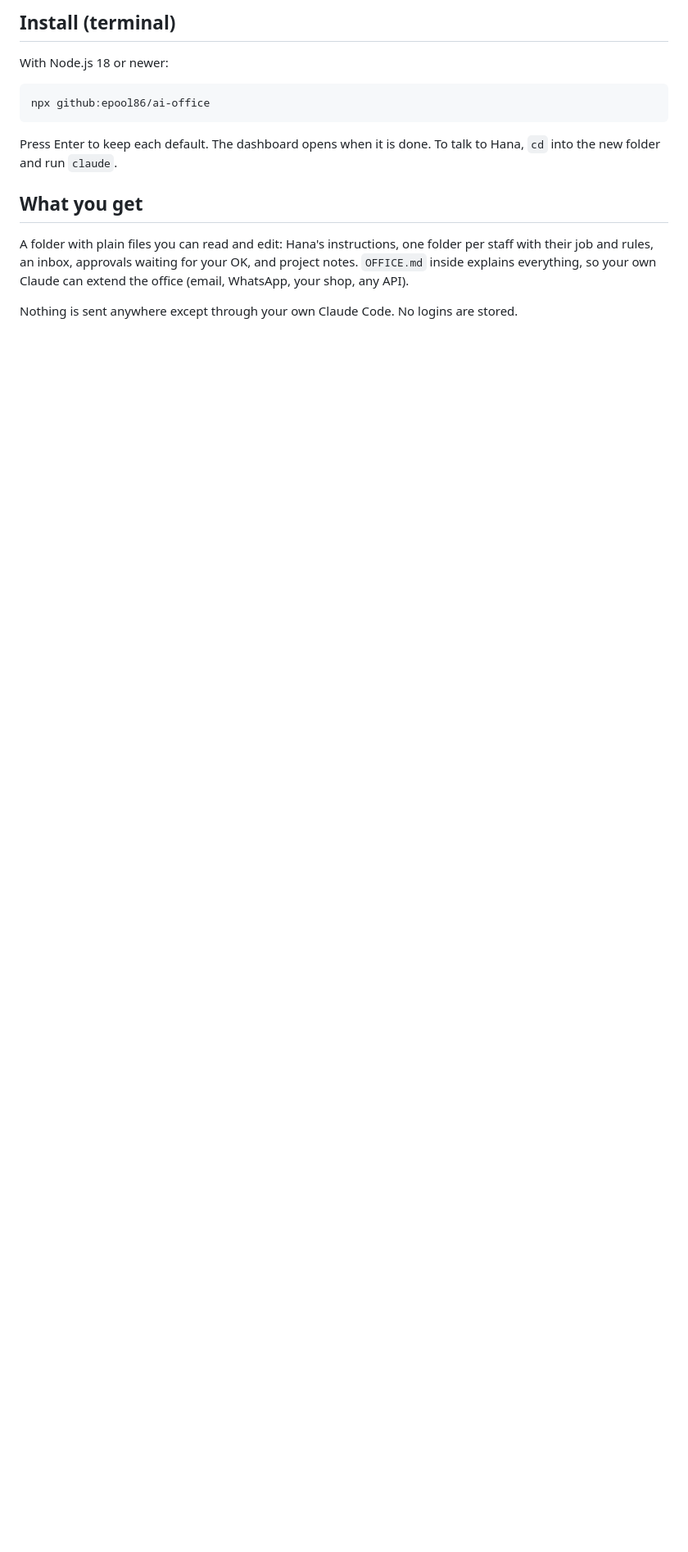
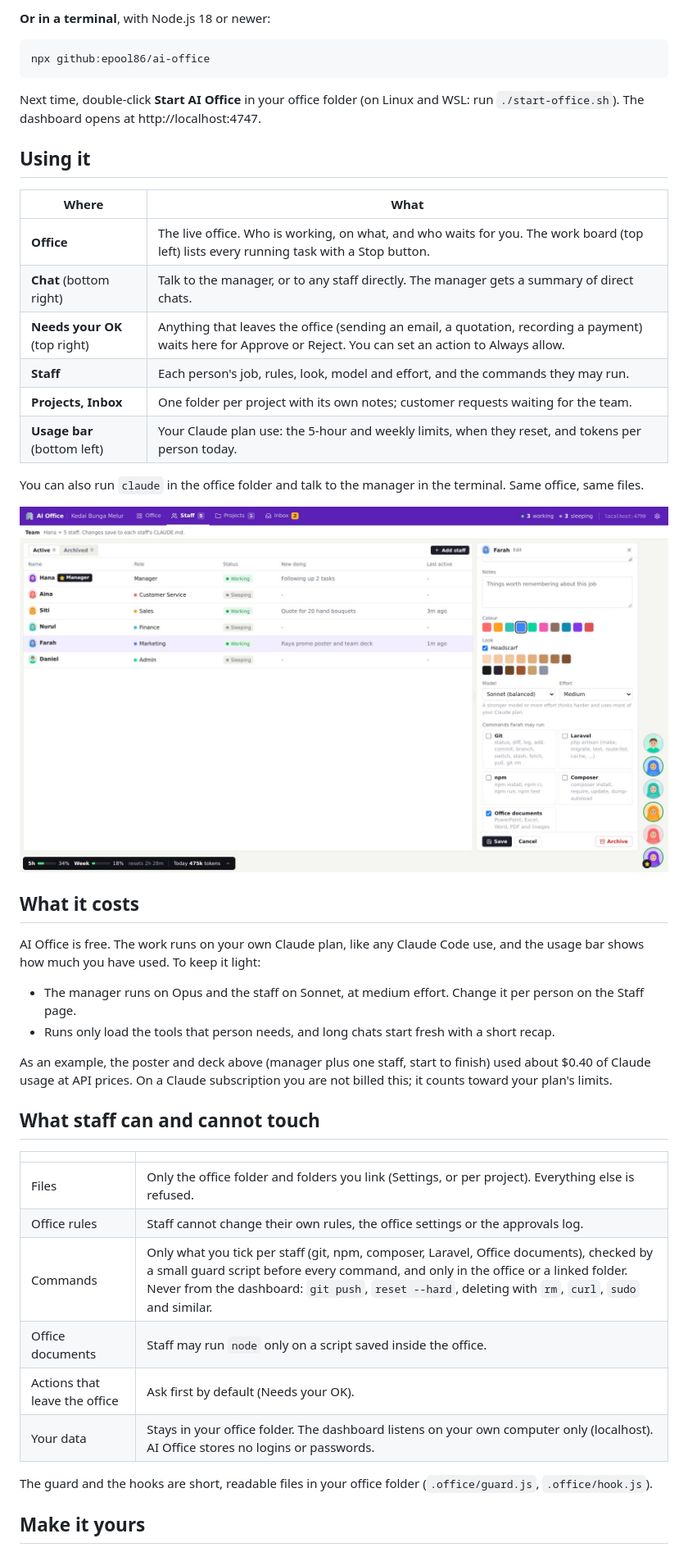
Before and after one commit to amirulsyafiqrosly/ai-office, a Markdown page: README.md, the part around one of its changes. Shown at 82% size. GitHub-like rendering; pictures changed too: docs/images/staff.jpg (added); blank space fills up the shorter version.

````diff
--- a/README.md
+++ b/README.md
@@ -22,18 +45,51 @@ Next time, double-click **Start AI Office** in your office folder.
 
-## Install (terminal)
-
-With Node.js 18 or newer:
+**Or in a terminal**, with Node.js 18 or newer:
 
 ```
 npx github:epool86/ai-office
 ```
 
-Press Enter to keep each default. The dashboard opens when it is done. To talk to Hana, `cd` into the new folder and run `claude`.
+Next time, double-click **Start AI Office** in your office folder (on Linux and WSL: run `./start-office.sh`).
+The dashboard opens at http://localhost:4747.
 
-## What you get
+## Using it
 
-A folder with plain files you can read and edit: Hana's instructions, one folder per staff with their
-job and rules, an inbox, approvals waiting for your OK, and project notes. `OFFICE.md` inside explains
-everything, so your own Claude can extend the office (email, WhatsApp, your shop, any API).
+| Where | What |
+|---|---|
+| **Office** | The live office. Who is working, on what, and who waits for you. The work board (top left) lists every running task with a Stop button. |
+| **Chat** (bottom right) | Talk to the manager, or to any staff directly. The manager gets a summary of direct chats. |
+| **Needs your OK** (top right) | Anything that leaves the office (sending an email, a quotation, recording a payment) waits here for Approve or Reject. You can set an action to Always allow. |
+| **Staff** | Each person's job, rules, look, model and effort, and the commands they may run. |
+| **Projects, Inbox** | One folder per project with its own notes; customer requests waiting for the team. |
+| **Usage bar** (bottom left) | Your Claude plan use: the 5-hour and weekly limits, when they reset, and tokens per person today. |
 
-Nothing is sent anywhere except through your own Claude Code. No logins are stored.
+You can also run `claude` in the office folder and talk to the manager in the terminal. Same office, same files.
+
+![Staff settings: job, look, model, effort and allowed commands](docs/images/staff.jpg)
+
+## What it costs
+
+AI Office is free. The work runs on your own Claude plan, like any Claude Code use, and the usage bar shows
+how much you have used. To keep it light:
+
+- The manager runs on Opus and the staff on Sonnet, at medium effort. Change it per person on the Staff page.
+- Runs only load the tools that person needs, and long chats start fresh with a short recap.
+
+As an example, the poster and deck above (manager plus one staff, start to finish) used about $0.40 of
+Claude usage at API prices. On a Claude subscription you are not billed this; it counts toward your plan's limits.
+
+## What staff can and cannot touch
+
+| | |
+|---|---|
+| Files | Only the office folder and folders you link (Settings, or per project). Everything else is refused. |
+| Office rules | Staff cannot change their own rules, the office settings or the approvals log. |
+| Commands | Only what you tick per staff (git, npm, composer, Laravel, Office documents), checked by a small guard script before every command, and only in the office or a linked folder. Never from the dashboard: `git push`, `reset --hard`, deleting with `rm`, `curl`, `sudo` and similar. |
+| Office documents | Staff may run `node` only on a script saved inside the office. |
+| Actions that leave the office | Ask first by default (Needs your OK). |
+| Your data | Stays in your office folder. The dashboard listens on your own computer only (localhost). AI Office stores no logins or passwords. |
+
+The guard and the hooks are short, readable files in your office folder (`.office/guard.js`, `.office/hook.js`).
+
+## Make it yours
+
````
Also changed, not shown: other parts of README.md (+44 -10 lines), CLAUDE.md (+1 -0 lines), docs/images/made-by-staff.jpg (added), docs/images/office.jpg (added).
